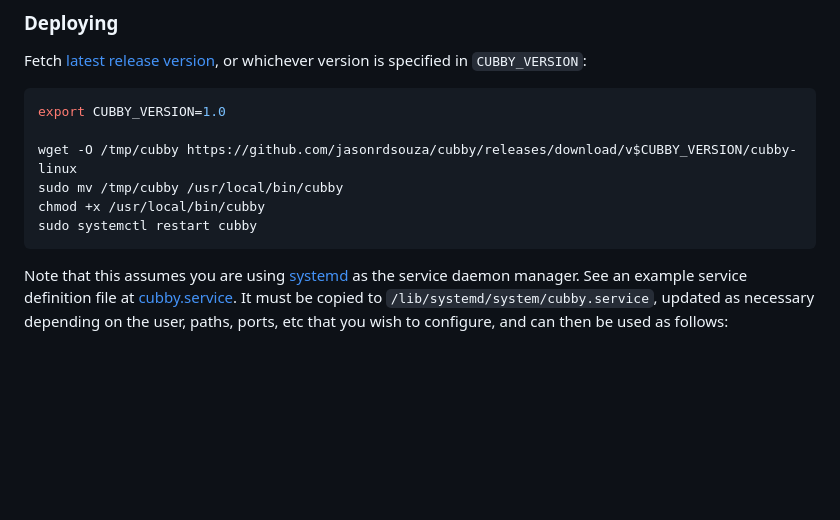
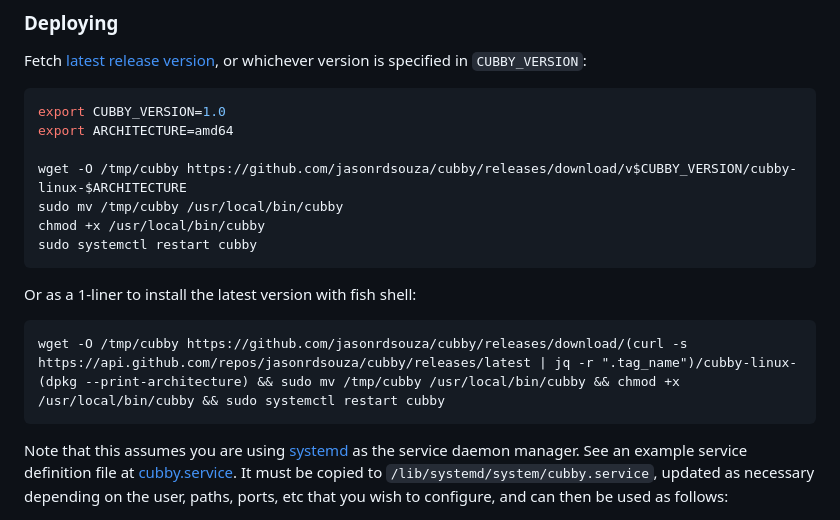
Before and after one commit to jasonrdsouza/cubby, a Markdown page: README.md, the part around the change. GitHub-like rendering; blank space fills up the shorter version.

Commit message:
Add 1-liner for upgrading

````diff
--- a/README.md
+++ b/README.md
@@ -8,11 +8,17 @@ Fetch [latest release version](https://github.com/jasonrdsouza/cubby/releases),
 
 ```bash
 export CUBBY_VERSION=1.0
+export ARCHITECTURE=amd64
 
-wget -O /tmp/cubby https://github.com/jasonrdsouza/cubby/releases/download/v$CUBBY_VERSION/cubby-linux
+wget -O /tmp/cubby https://github.com/jasonrdsouza/cubby/releases/download/v$CUBBY_VERSION/cubby-linux-$ARCHITECTURE
 sudo mv /tmp/cubby /usr/local/bin/cubby
 chmod +x /usr/local/bin/cubby
 sudo systemctl restart cubby
+```
+
+Or as a 1-liner to install the latest version with fish shell:
+```fish
+wget -O /tmp/cubby https://github.com/jasonrdsouza/cubby/releases/download/(curl -s https://api.github.com/repos/jasonrdsouza/cubby/releases/latest | jq -r ".tag_name")/cubby-linux-(dpkg --print-architecture) && sudo mv /tmp/cubby /usr/local/bin/cubby && chmod +x /usr/local/bin/cubby && sudo systemctl restart cubby
 ```
 
 Note that this assumes you are using [systemd](https://en.wikipedia.org/wiki/Systemd) as the service daemon manager. See an example service definition file at [cubby.service](cubby.service). It must be copied to `/lib/systemd/system/cubby.service`, updated as necessary depending on the user, paths, ports, etc that you wish to configure, and can then be used as follows:
````
